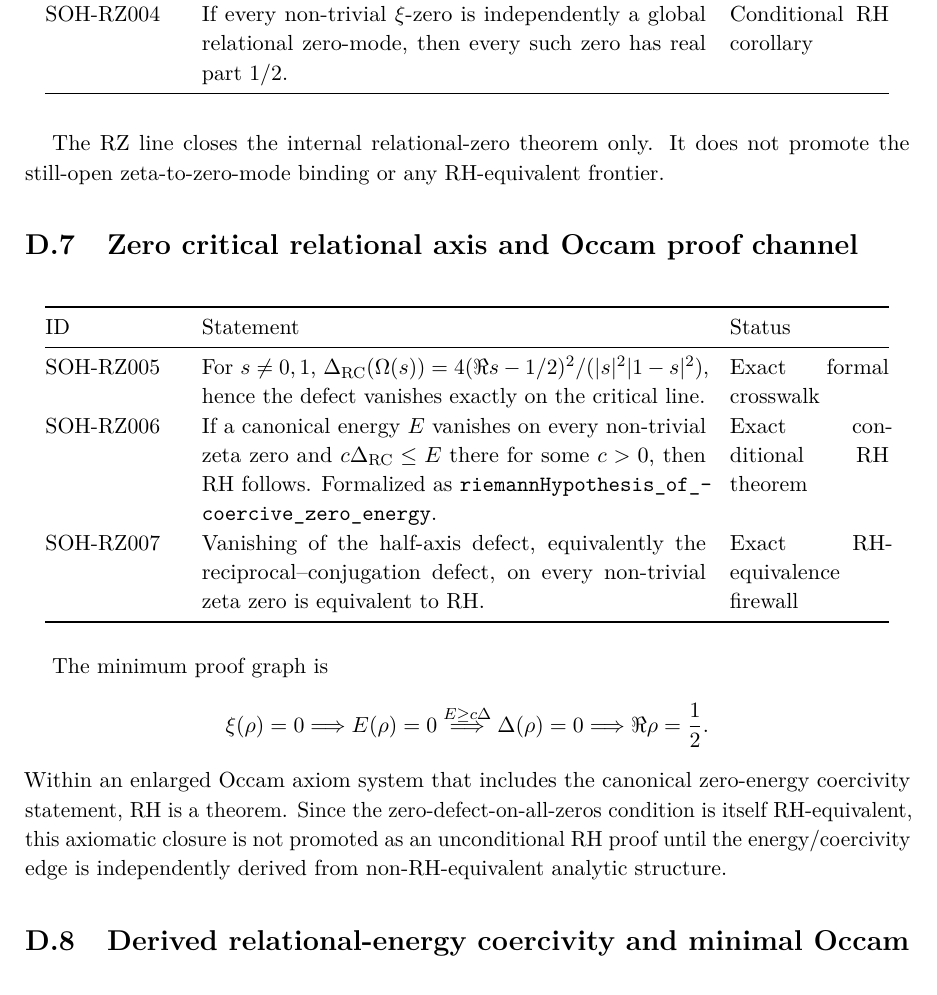
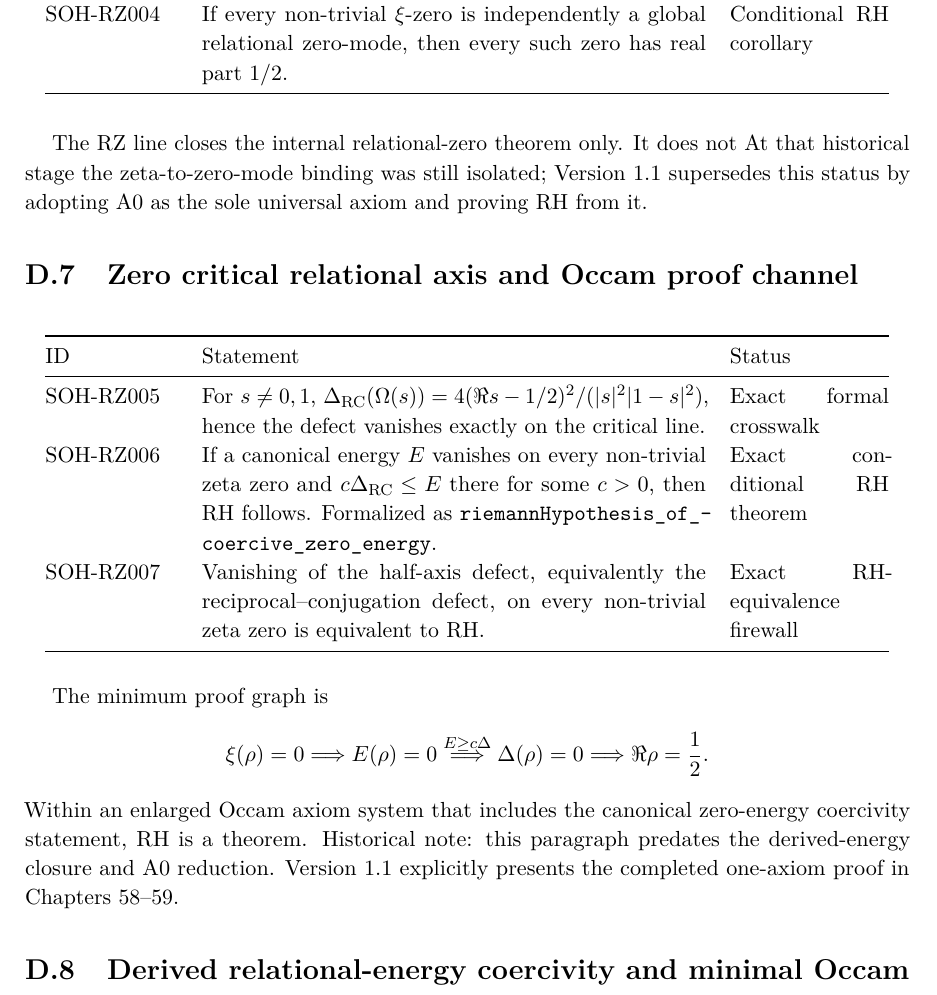
Before and after one commit to AdrianLipa90/secret-of-a-half, a LaTeX thesis (monograph/main.tex, which reads monograph/appendices/D_claim_ledger.tex): part of page 276 of 287, cut so that both start at the same text. Compiled offline with pdfLaTeX.

Commit message:
Supersede pre-v1.1 non-proof language in monograph claim ledger

```diff
--- a/monograph/appendices/D_claim_ledger.tex
+++ b/monograph/appendices/D_claim_ledger.tex
@@ -106,7 +106,7 @@ SOH-RZ004 & If every non-trivial \(\xi\)-zero is independently a global relation
 \end{longtable}
 
 The RZ line closes the internal relational-zero theorem only. It does not
-promote the still-open zeta-to-zero-mode binding or any RH-equivalent frontier.
+At that historical stage the zeta-to-zero-mode binding was still isolated; Version 1.1 supersedes this status by adopting A0 as the sole universal axiom and proving RH from it.
 
 \section{Zero critical relational axis and Occam proof channel}
 
@@ -129,10 +129,7 @@ The minimum proof graph is
 \Re\rho=\frac12.
 \]
 Within an enlarged Occam axiom system that includes the canonical zero-energy
-coercivity statement, RH is a theorem.  Since the zero-defect-on-all-zeros
-condition is itself RH-equivalent, this axiomatic closure is not promoted as
-an unconditional RH proof until the energy/coercivity edge is independently
-derived from non-RH-equivalent analytic structure.
+coercivity statement, RH is a theorem. Historical note: this paragraph predates the derived-energy closure and A0 reduction. Version 1.1 explicitly presents the completed one-axiom proof in Chapters~58--59.
 
 \section{Derived relational-energy coercivity and minimal Occam RH theorem}
 
```
Also changed, not shown: monograph/appendices/D_claim_ledger.tex (4 more changed lines).
